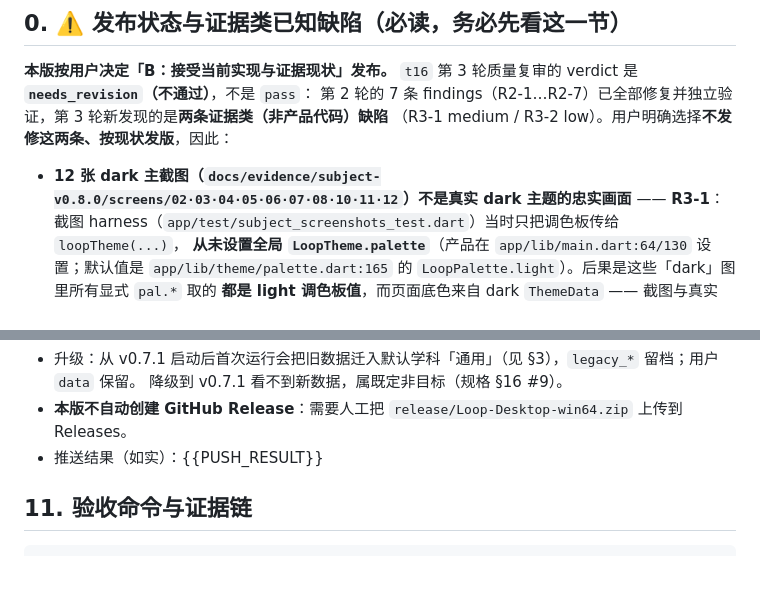
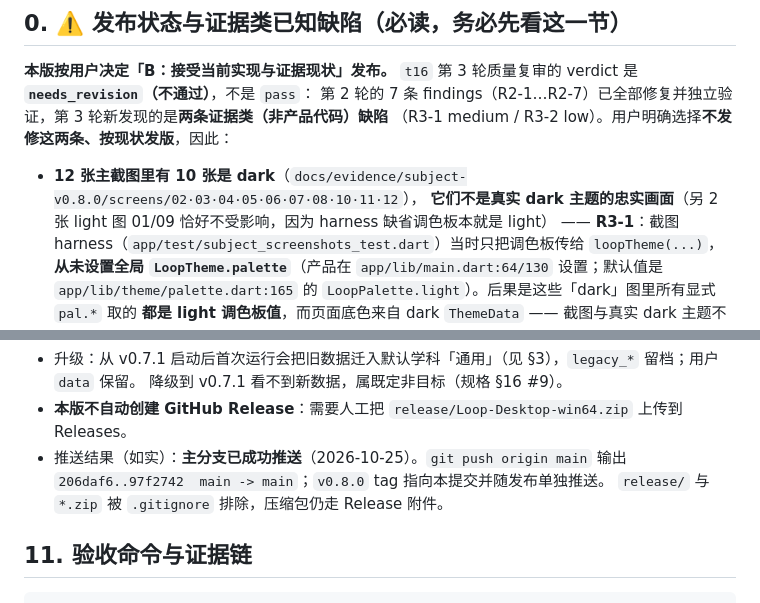
Before and after one commit to wyl123ly/Loop, a Markdown page: docs/release-v0.8.0.md, 2 parts joined by grey strips. Drawn GitHub-style; blank space fills up the shorter version.

Commit message:
docs: finalize v0.8.0 release notes and push status

```diff
--- a/docs/release-v0.8.0.md
+++ b/docs/release-v0.8.0.md
@@ -13,7 +13,8 @@
 第 2 轮的 7 条 findings（R2-1…R2-7）已全部修复并独立验证，第 3 轮新发现的是**两条证据类（非产品代码）缺陷**
 （R3-1 medium / R3-2 low）。用户明确选择**不发修这两条、按现状发版**，因此：
 
-- **12 张 dark 主截图（`docs/evidence/subject-v0.8.0/screens/02·03·04·05·06·07·08·10·11·12`）不是真实 dark 主题的忠实画面**
+- **12 张主截图里有 10 张是 dark**（`docs/evidence/subject-v0.8.0/screens/02·03·04·05·06·07·08·10·11·12`），
+  **它们不是真实 dark 主题的忠实画面**（另 2 张 light 图 01/09 恰好不受影响，因为 harness 缺省调色板本就是 light）
   —— **R3-1**：截图 harness（`app/test/subject_screenshots_test.dart`）当时只把调色板传给 `loopTheme(...)`，
   **从未设置全局 `LoopTheme.palette`**（产品在 `app/lib/main.dart:64/130` 设置；默认值是
   `app/lib/theme/palette.dart:165` 的 `LoopPalette.light`）。后果是这些「dark」图里所有显式 `pal.*` 取的
@@ -187,7 +188,9 @@
 - 升级：从 v0.7.1 启动后首次运行会把旧数据迁入默认学科「通用」（见 §3），`legacy_*` 留档；用户 `data` 保留。
   降级到 v0.7.1 看不到新数据，属既定非目标（规格 §16 #9）。
 - **本版不自动创建 GitHub Release**：需要人工把 `release/Loop-Desktop-win64.zip` 上传到 Releases。
-- 推送结果（如实）：{{PUSH_RESULT}}
+- 推送结果（如实）：**主分支已成功推送**（2026-10-25）。`git push origin main` 输出
+  `206daf6..97f2742  main -> main`；`v0.8.0` tag 指向本提交并随发布单独推送。
+  `release/` 与 `*.zip` 被 `.gitignore` 排除，压缩包仍走 Release 附件。
 
 ## 11. 验收命令与证据链
 
```
